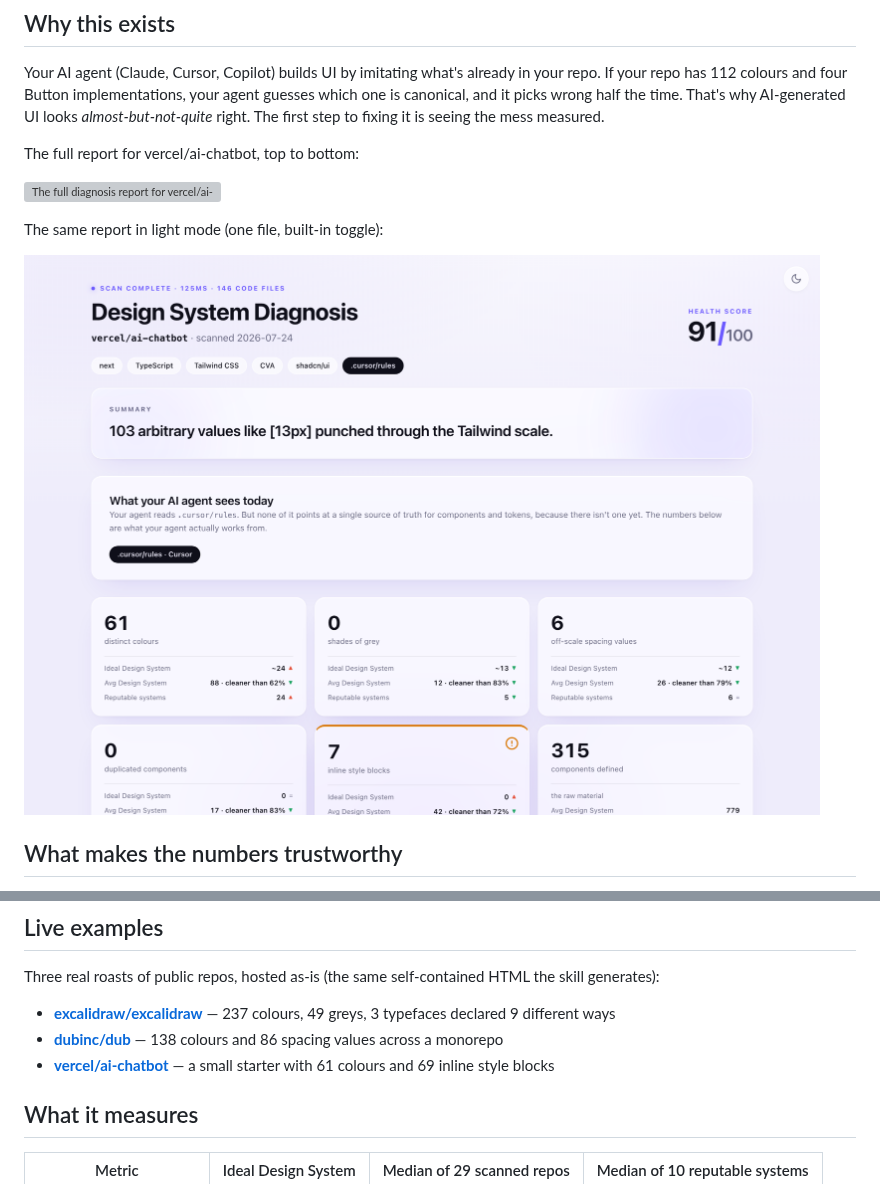
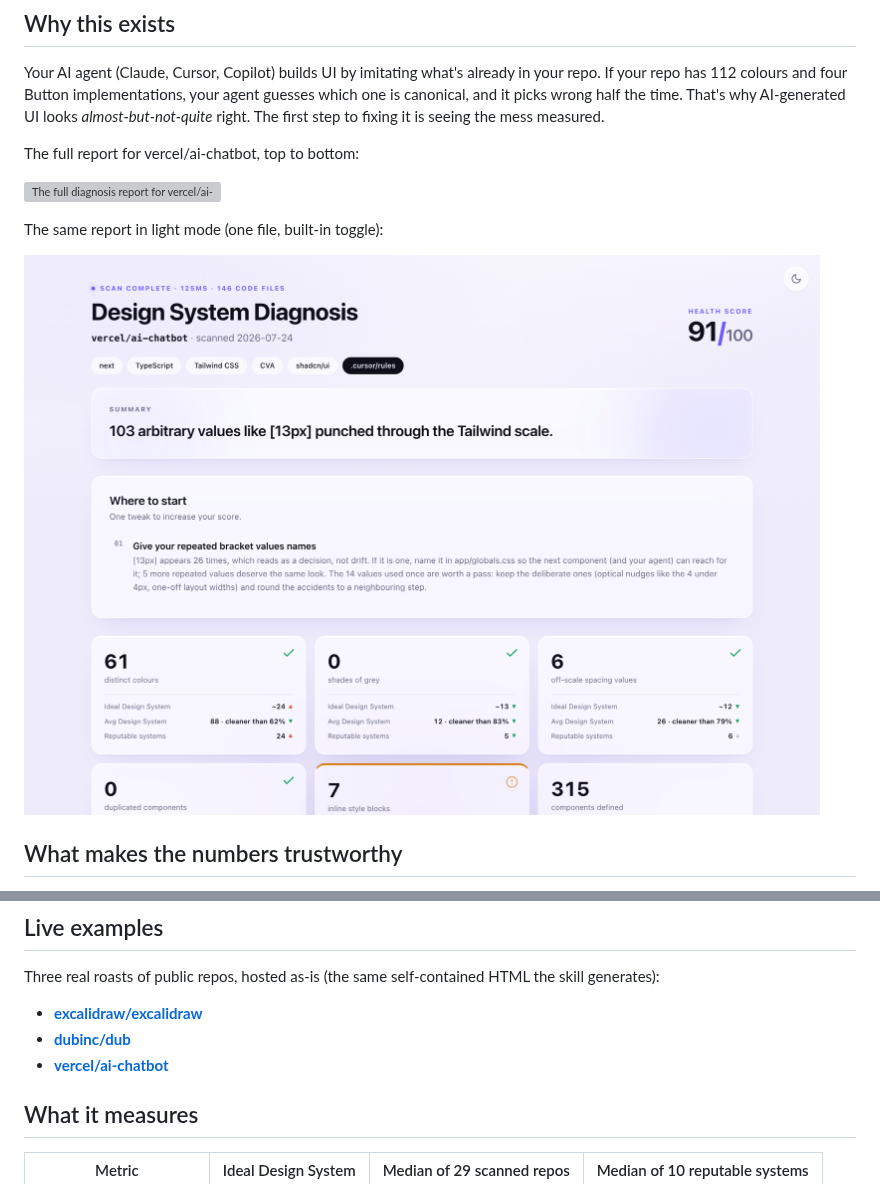
Before and after one commit to gregkozakiewicz/roast-my-design-system, a Markdown page: README.md, 2 parts joined by grey strips. Rendered like a GitHub page; pictures changed too: assets/report-light-hero.png; grey boxes are pictures that could not be loaded.

Commit message:
README: fresh v3.2 screenshots, live example links without stale numbers

```diff
--- a/README.md
+++ b/README.md
@@ -79,9 +79,9 @@ You get the roast in chat plus `design-system-roast.html` at your repo root: a s
 
 Three real roasts of public repos, hosted as-is (the same self-contained HTML the skill generates):
 
-- **[excalidraw/excalidraw](https://pencilrebel.github.io/roast-my-design-system/examples/excalidraw-excalidraw.html)** — 237 colours, 49 greys, 3 typefaces declared 9 different ways
-- **[dubinc/dub](https://pencilrebel.github.io/roast-my-design-system/examples/dubinc-dub.html)** — 138 colours and 86 spacing values across a monorepo
-- **[vercel/ai-chatbot](https://pencilrebel.github.io/roast-my-design-system/examples/vercel-ai-chatbot.html)** — a small starter with 61 colours and 69 inline style blocks
+- **[excalidraw/excalidraw](https://pencilrebel.github.io/roast-my-design-system/examples/excalidraw-excalidraw.html)**
+- **[dubinc/dub](https://pencilrebel.github.io/roast-my-design-system/examples/dubinc-dub.html)**
+- **[vercel/ai-chatbot](https://pencilrebel.github.io/roast-my-design-system/examples/vercel-ai-chatbot.html)**
 
 ## What it measures
 
```
Also changed, not shown: 1 other file.
